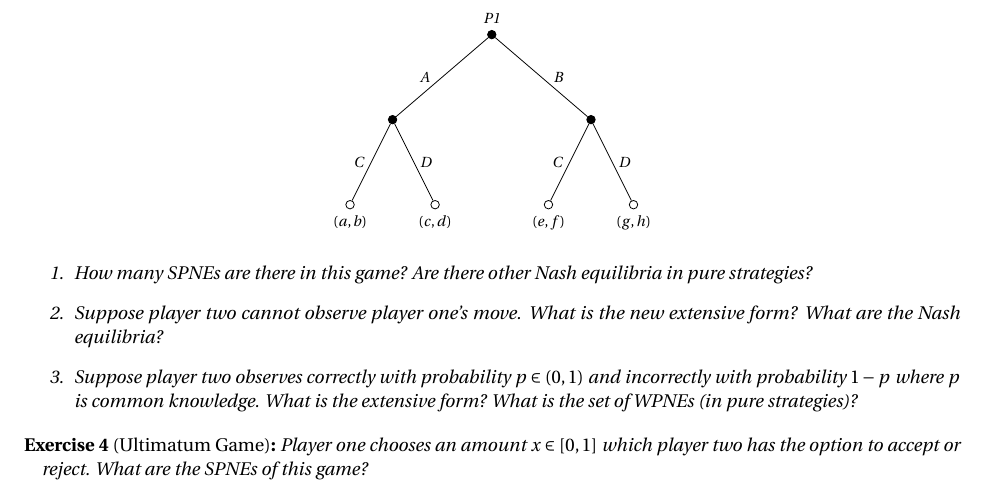
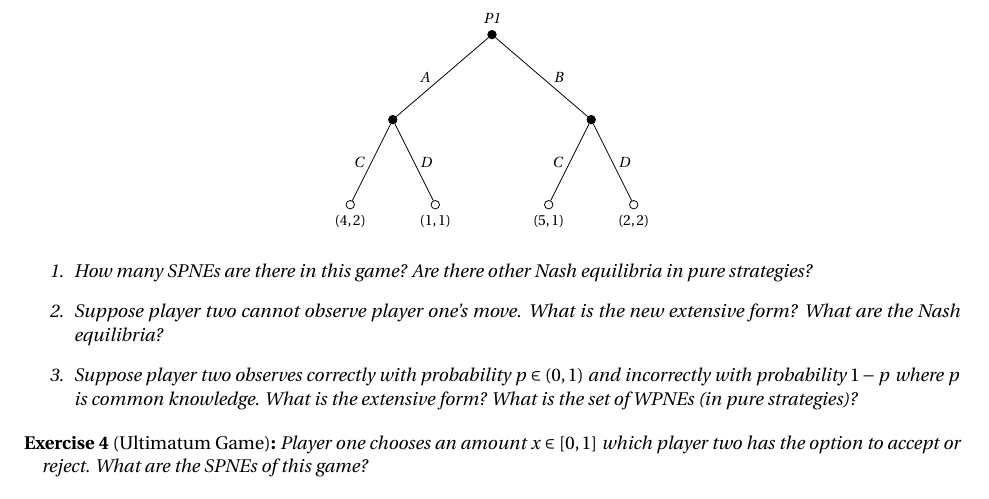
Before and after one commit to blakeriley/econ502-handouts, a LaTeX document (e502-h2/e502-h2.tex): part of page 3 of 3, cut so that both start at the same text. Compiled offline with pdfLaTeX.

Commit message:
Fixed payoffs in exercise game tree

```diff
--- a/e502-h2/e502-h2.tex
+++ b/e502-h2/e502-h2.tex
@@ -273,16 +273,16 @@ Sequential equilibria are WPBE and SPNE.
         % The Tree
         \node(0)[solid node,label=above:{P1}]{}
         child{node(1)[solid node]{}
-          child{node[hollow node,label=below:{$(a,b)$}]{}
+          child{node[hollow node,label=below:{$(4,2)$}]{}
             edge from parent node[left]{$C$} }
-          child{node[hollow node,label=below:{$(c,d)$}]{}
+          child{node[hollow node,label=below:{$(1,1)$}]{}
             edge from parent node[right]{$D$} }
           edge from parent node[left,xshift=-3]{$A$}
         }
         child{node(2)[solid node]{}
-          child{node[hollow node,label=below:{$(e,f)$}]{}
+          child{node[hollow node,label=below:{$(5,1)$}]{}
             edge from parent node[left]{$C$}}
-          child{node[hollow node,label=below:{$(g,h)$}]{}
+          child{node[hollow node,label=below:{$(2,2)$}]{}
             edge from parent node[right]{$D$}}
           edge from parent node[right,xshift=3]{$B$}
         };
```
Also changed, not shown: e502-h2/e502-h2.pdf.
